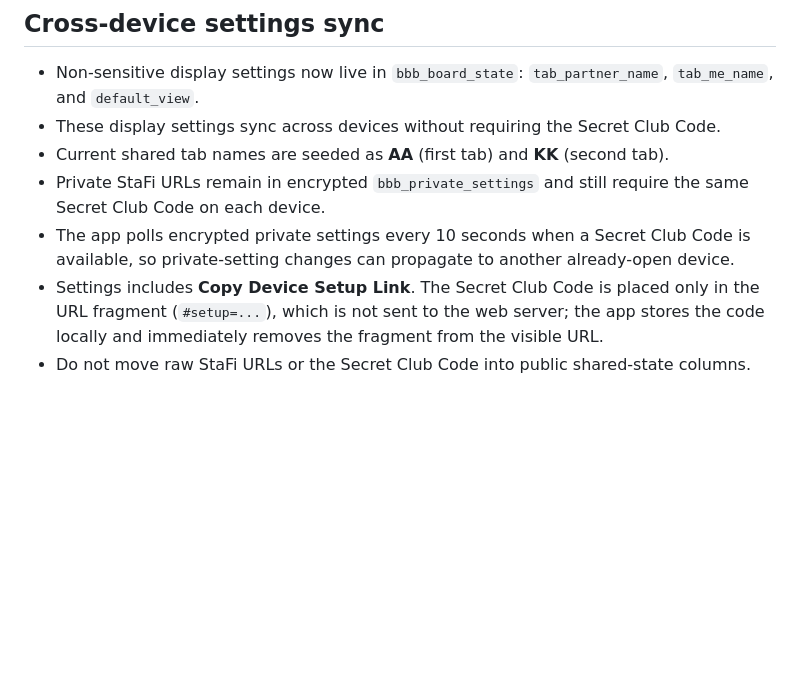
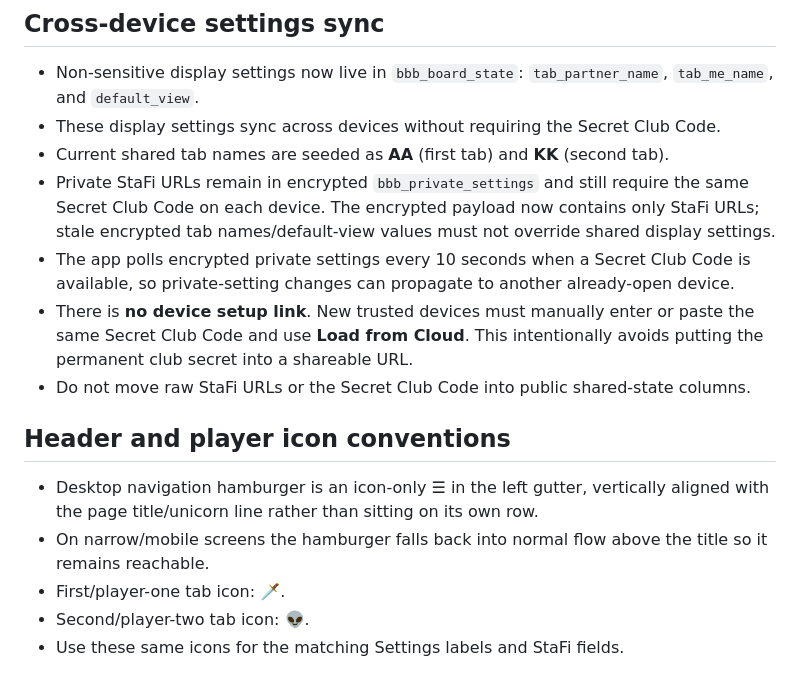
Before and after one commit to owtsgmi/bbb-passport-adventures, a Markdown page: PROJECT_NOTES.md, the part around the change. Rendered like a GitHub page; blank space fills up the shorter version.

Commit message:
Record manual device setup and header icon conventions

```diff
--- a/PROJECT_NOTES.md
+++ b/PROJECT_NOTES.md
@@ -203,7 +203,15 @@ This file is the persistent source of truth for future edits to this project.
 - Non-sensitive display settings now live in `bbb_board_state`: `tab_partner_name`, `tab_me_name`, and `default_view`.
 - These display settings sync across devices without requiring the Secret Club Code.
 - Current shared tab names are seeded as **AA** (first tab) and **KK** (second tab).
-- Private StaFi URLs remain in encrypted `bbb_private_settings` and still require the same Secret Club Code on each device.
+- Private StaFi URLs remain in encrypted `bbb_private_settings` and still require the same Secret Club Code on each device. The encrypted payload now contains only StaFi URLs; stale encrypted tab names/default-view values must not override shared display settings.
 - The app polls encrypted private settings every 10 seconds when a Secret Club Code is available, so private-setting changes can propagate to another already-open device.
-- Settings includes **Copy Device Setup Link**. The Secret Club Code is placed only in the URL fragment (`#setup=...`), which is not sent to the web server; the app stores the code locally and immediately removes the fragment from the visible URL.
+- There is **no device setup link**. New trusted devices must manually enter or paste the same Secret Club Code and use **Load from Cloud**. This intentionally avoids putting the permanent club secret into a shareable URL.
 - Do not move raw StaFi URLs or the Secret Club Code into public shared-state columns.
+
+
+## Header and player icon conventions
+- Desktop navigation hamburger is an icon-only **☰** in the left gutter, vertically aligned with the page title/unicorn line rather than sitting on its own row.
+- On narrow/mobile screens the hamburger falls back into normal flow above the title so it remains reachable.
+- First/player-one tab icon: **🗡️**.
+- Second/player-two tab icon: **👽**.
+- Use these same icons for the matching Settings labels and StaFi fields.
```
